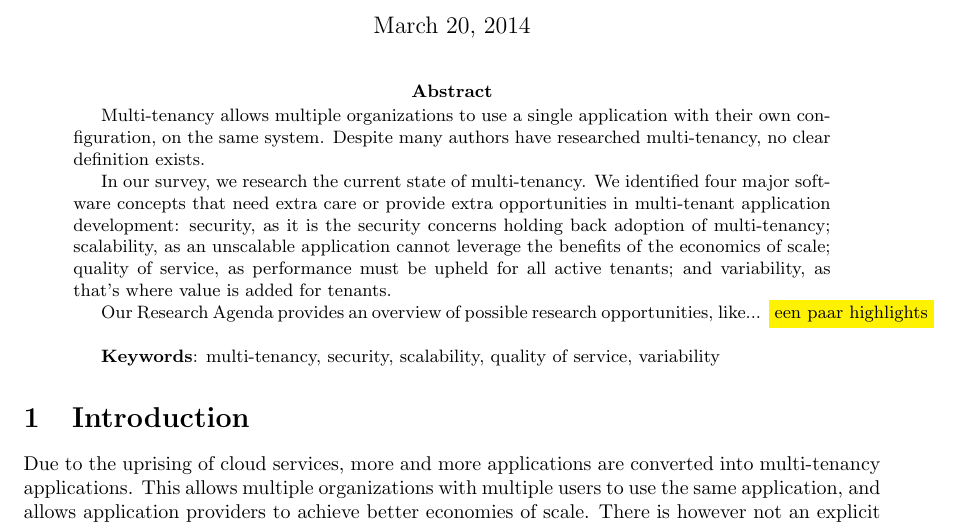
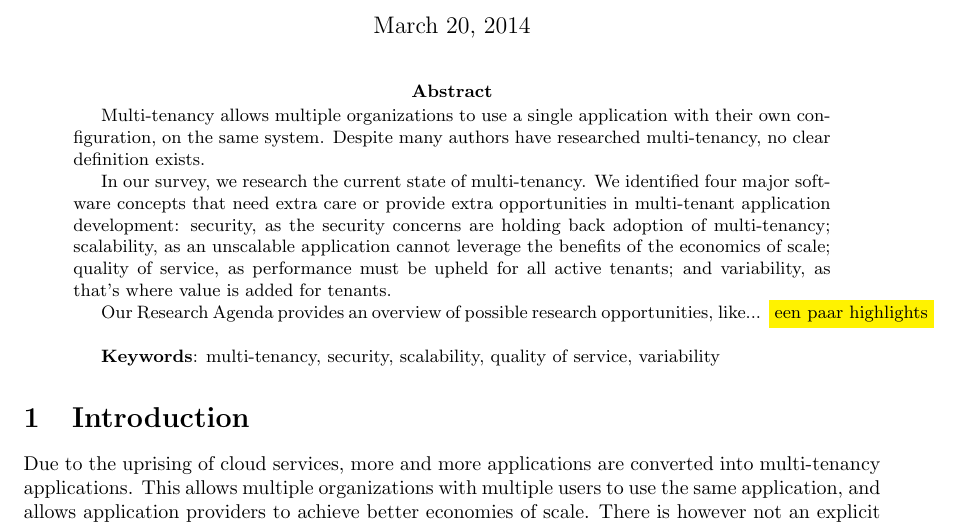
Before and after one commit to hermanbanken/TI3700, a LaTeX paper (paper.tex): part of page 1 of 23, cut so that both start at the same text. Compiled offline with pdfLaTeX.

Commit message:
Fix abstract sentence

```diff
--- a/paper.tex
+++ b/paper.tex
@@ -56,7 +56,7 @@
 Multi-tenancy allows multiple organizations to use a single application with their own configuration, on the same system. Despite many authors have researched multi-tenancy, no clear definition exists.
 
 In our survey, we research the current state of multi-tenancy. We identified four major software concepts that need extra care or provide extra opportunities in multi-tenant application development:
-security, as it is the security concerns holding back adoption of multi-tenancy; % Loopt nog niet helemaal soepel..
+security, as the security concerns are holding back adoption of multi-tenancy;
 scalability, as an unscalable application cannot leverage the benefits of the economics of scale;
 quality of service, as performance must be upheld for all active tenants;
 and variability, as that's where value is added for tenants.
```
